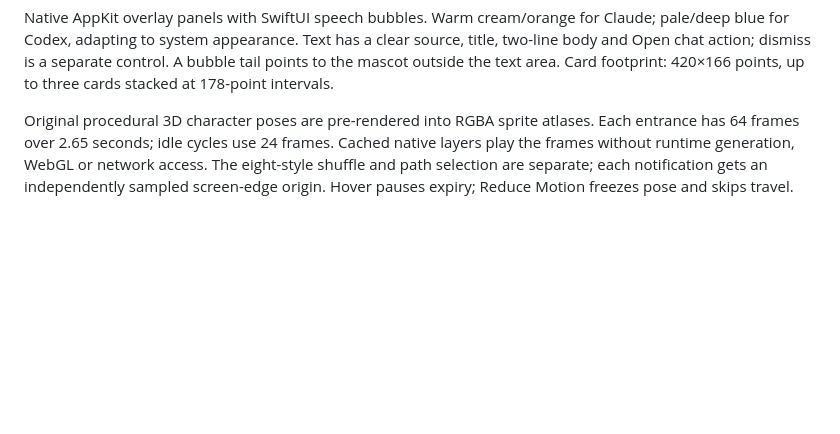
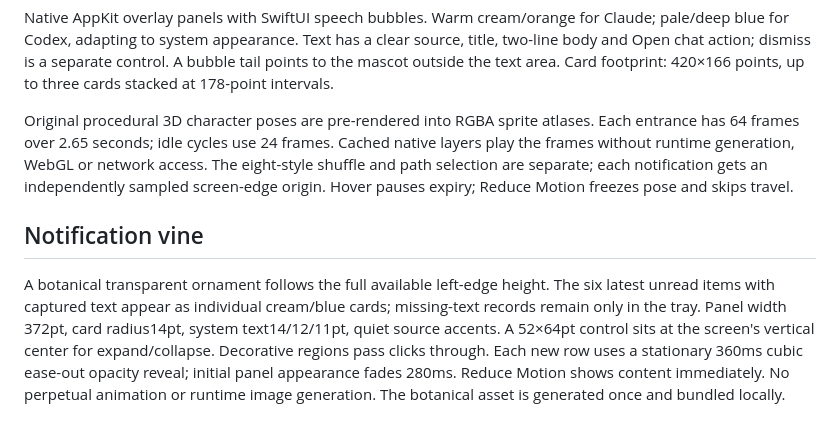
Before and after one commit to Sickaada/psst, a Markdown page: DESIGN.md, the part around the change. Drawn GitHub-style; blank space fills up the shorter version.

```diff
--- a/DESIGN.md
+++ b/DESIGN.md
@@ -3,3 +3,8 @@
 Native AppKit overlay panels with SwiftUI speech bubbles. Warm cream/orange for Claude; pale/deep blue for Codex, adapting to system appearance. Text has a clear source, title, two-line body and Open chat action; dismiss is a separate control. A bubble tail points to the mascot outside the text area. Card footprint: 420×166 points, up to three cards stacked at 178-point intervals.
 
 Original procedural 3D character poses are pre-rendered into RGBA sprite atlases. Each entrance has 64 frames over 2.65 seconds; idle cycles use 24 frames. Cached native layers play the frames without runtime generation, WebGL or network access. The eight-style shuffle and path selection are separate; each notification gets an independently sampled screen-edge origin. Hover pauses expiry; Reduce Motion freezes pose and skips travel.
+
+
+## Notification vine
+
+A botanical transparent ornament follows the full available left-edge height. The six latest unread items with captured text appear as individual cream/blue cards; missing-text records remain only in the tray. Panel width 372pt, card radius14pt, system text14/12/11pt, quiet source accents. A 52×64pt control sits at the screen's vertical center for expand/collapse. Decorative regions pass clicks through. Each new row uses a stationary 360ms cubic ease-out opacity reveal; initial panel appearance fades 280ms. Reduce Motion shows content immediately. No perpetual animation or runtime image generation. The botanical asset is generated once and bundled locally.
```
Also changed, not shown: README.md (+6 -2 lines), Resources/vine-botanical.png (added), docs/images/vine-collapsed.png, docs/images/vine-fade.gif (added), docs/images/vine.png, 14 other files.
